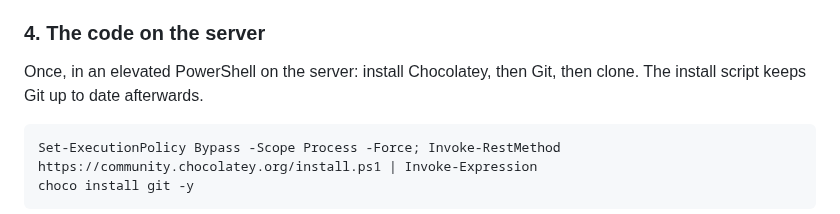
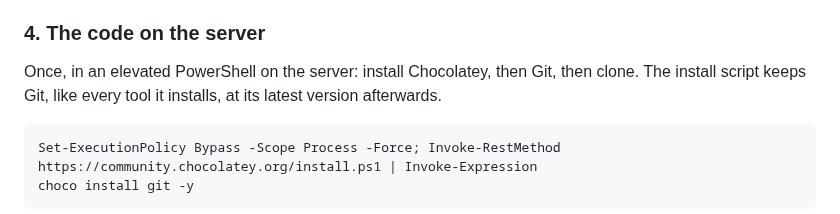
Before and after one commit to corrin/dental_practice_admin, a Markdown page: deploy/RELEASE.md, the part around the change. Drawn GitHub-style.

Commit message:
Say that every tool the script installs follows its latest version
Co-Authored-By: Claude Opus 5.5 <noreply@anthropic.com>

````diff
--- a/deploy/RELEASE.md
+++ b/deploy/RELEASE.md
@@ -85,7 +85,7 @@ it **Log on as a service** and **Log on as a batch job**.
 ### 4. The code on the server
 
 Once, in an elevated PowerShell on the server: install Chocolatey, then Git, then clone. The
-install script keeps Git up to date afterwards.
+install script keeps Git, like every tool it installs, at its latest version afterwards.
 
 ```powershell
 Set-ExecutionPolicy Bypass -Scope Process -Force; Invoke-RestMethod https://community.chocolatey.org/install.ps1 | Invoke-Expression
````
